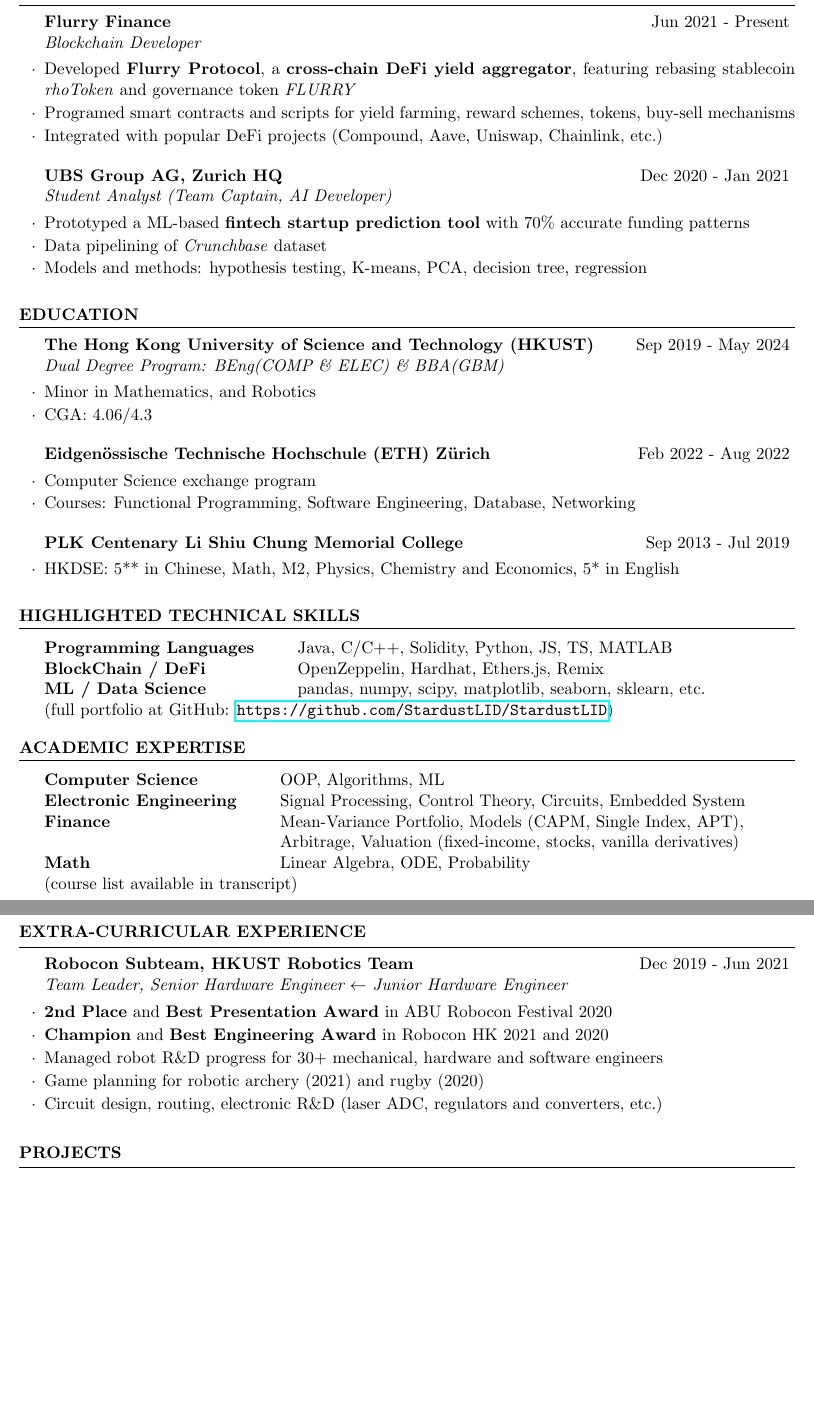
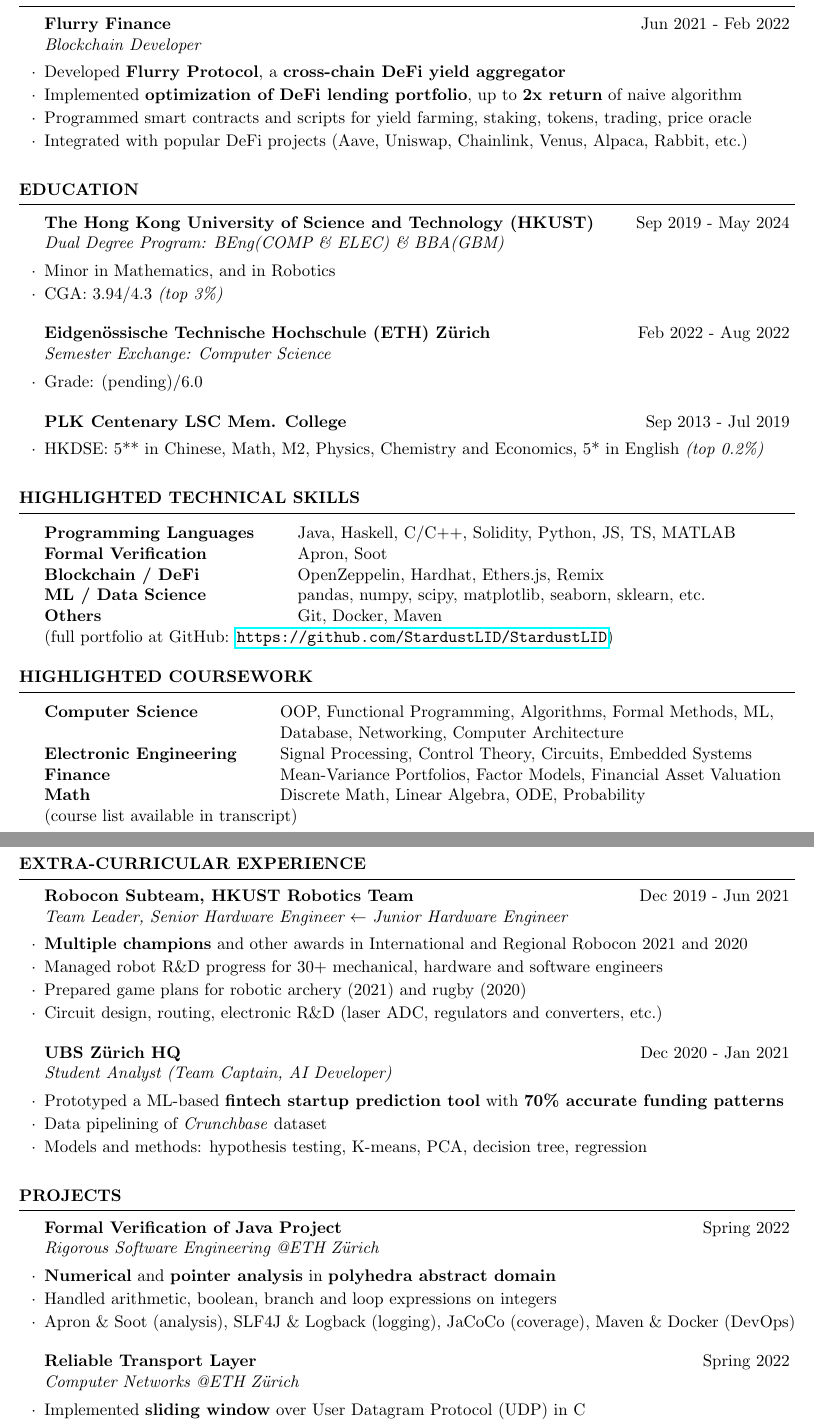
Before and after one commit to StardustLID/CV, a LaTeX CV (cv_general/cv_general_calvin_li.tex): two parts of pages 1 and 2 of 2, joined at a grey line, cut so that both start at the same text, the shorter picture padded with empty space. Compiled offline with pdfLaTeX.

Commit message:
spring 2022: ETH, regular cleanup

```diff
--- a/cv_general/cv_general_calvin_li.tex
+++ b/cv_general/cv_general_calvin_li.tex
@@ -19,17 +19,11 @@
 
 \begin{rSection}{Work Experience}
 
-    \begin{rSubsection}{Flurry Finance}{Jun 2021 - Present}{Blockchain Developer}{}
-        \item Developed \textbf{Flurry Protocol}, a \textbf{cross-chain DeFi yield aggregator},
-        featuring rebasing stablecoin \emph{rhoToken} and governance token \emph{FLURRY}
-        \item Programed smart contracts and scripts for yield farming, reward schemes, tokens, buy-sell mechanisms
-        \item Integrated with popular DeFi projects (Compound, Aave, Uniswap, Chainlink, etc.)
-    \end{rSubsection}
-
-    \begin{rSubsection}{UBS Group AG, Zurich HQ}{Dec 2020 - Jan 2021}{Student Analyst (Team Captain, AI Developer)}{}
-        \item Prototyped a ML-based \textbf{fintech startup prediction tool} with 70\% accurate funding patterns
-        \item Data pipelining of \emph{Crunchbase} dataset
-        \item Models and methods: hypothesis testing, K-means, PCA, decision tree, regression
+    \begin{rSubsection}{Flurry Finance}{Jun 2021 - Feb 2022}{Blockchain Developer}{}
+        \item Developed \textbf{Flurry Protocol}, a \textbf{cross-chain DeFi yield aggregator}
+        \item Implemented \textbf{optimization of DeFi lending portfolio}, up to \textbf{2x return} of naive algorithm
+        \item Programmed smart contracts and scripts for yield farming, staking, tokens, trading, price oracle
+        \item Integrated with popular DeFi projects (Aave, Uniswap, Chainlink, Venus, Alpaca, Rabbit, etc.)
     \end{rSubsection}
 
 \end{rSection}
@@ -37,17 +31,16 @@
 \begin{rSection}{Education}
 
     \begin{rSubsection}{The Hong Kong University of Science and Technology (HKUST)}{Sep 2019 - May 2024}{Dual Degree Program: BEng(COMP \& ELEC) \& BBA(GBM)}{}
-        \item Minor in Mathematics, and Robotics
-        \item CGA: 4.06/4.3
+        \item Minor in Mathematics, and in Robotics
+        \item CGA: 3.94/4.3 \emph{(top 3\%)}
     \end{rSubsection}
 
-    \begin{rSubsection}{Eidgenössische Technische Hochschule (ETH) Zürich}{Feb 2022 - Aug 2022}{}{}
-        \item Computer Science exchange program
-        \item Courses: Functional Programming, Software Engineering, Database, Networking
+    \begin{rSubsection}{Eidgenössische Technische Hochschule (ETH) Zürich}{Feb 2022 - Aug 2022}{Semester Exchange: Computer Science}{}
+        \item Grade: (pending)/6.0
     \end{rSubsection}
 
-    \begin{rSubsection}{PLK Centenary Li Shiu Chung Memorial College}{Sep 2013 - Jul 2019}{}{}
-        \item HKDSE: 5** in Chinese, Math, M2, Physics, Chemistry and Economics, 5* in English
+    \begin{rSubsection}{PLK Centenary LSC Mem. College}{Sep 2013 - Jul 2019}{}{}
+        \item HKDSE: 5** in Chinese, Math, M2, Physics, Chemistry and Economics, 5* in English \emph{(top 0.2\%)}
     \end{rSubsection}
 
 \end{rSection}
@@ -55,22 +48,24 @@
 \begin{rSection}{Highlighted Technical Skills}
 
 \begin{tabular}{ @{} >{\bfseries}l @{\hspace{6ex}} l }
-Programming Languages & Java, C/C++, Solidity, Python, JS, TS, MATLAB \\
-BlockChain / DeFi & OpenZeppelin, Hardhat, Ethers.js, Remix \\
+Programming Languages & Java, Haskell, C/C++, Solidity, Python, JS, TS, MATLAB \\
+Formal Verification & Apron, Soot \\
+Blockchain / DeFi & OpenZeppelin, Hardhat, Ethers.js, Remix \\
 ML / Data Science & pandas, numpy, scipy, matplotlib, seaborn, sklearn, etc. \\
+Others & Git, Docker, Maven
 \end{tabular}
 \\(full portfolio at GitHub: \url{https://github.com/StardustLID/StardustLID})
 
 \end{rSection}
 
-\begin{rSection}{Academic Expertise}
+\begin{rSection}{Highlighted Coursework}
 
 \begin{tabular}{ @{} >{\bfseries}l @{\hspace{6ex}} l }
-Computer Science & OOP, Algorithms, ML \\
-Electronic Engineering & Signal Processing, Control Theory, Circuits, Embedded System \\
-Finance & Mean-Variance Portfolio, Models (CAPM, Single Index, APT), \\
-& Arbitrage, Valuation (fixed-income, stocks, vanilla derivatives) \\
-Math & Linear Algebra, ODE, Probability
+Computer Science & OOP, Functional Programming, Algorithms, Formal Methods, ML, \\
+& Database, Networking, Computer Architecture \\
+Electronic Engineering & Signal Processing, Control Theory, Circuits, Embedded Systems \\
+Finance & Mean-Variance Portfolios, Factor Models, Financial Asset Valuation \\
+Math & Discrete Math, Linear Algebra, ODE, Probability
 \end{tabular}
 \\(course list available in transcript)
 
@@ -81,13 +76,22 @@
 \begin{rSection}{Extra-Curricular Experience}
 
     \begin{rSubsection}{Robocon Subteam, HKUST Robotics Team}{Dec 2019 - Jun 2021}{Team Leader, Senior Hardware Engineer $\leftarrow$ Junior Hardware Engineer}{}
-        \item \textbf{2nd Place} and \textbf{Best Presentation Award} in ABU Robocon Festival 2020
-        \item \textbf{Champion} and \textbf{Best Engineering Award} in Robocon HK 2021 and 2020
+        \item \textbf{Multiple champions} and other awards in International and Regional Robocon 2021 and 2020
         \item Managed robot R\&D progress for 30+ mechanical, hardware and software engineers
-        \item Game planning for robotic archery (2021) and rugby (2020)
+        \item Prepared game plans for robotic archery (2021) and rugby (2020)
         \item Circuit design, routing, electronic R\&D (laser ADC, regulators and converters, etc.)
+    \end{rSubsection}
+
+    \begin{rSubsection}{UBS Zürich HQ}{Dec 2020 - Jan 2021}{Student Analyst (Team Captain, AI Developer)}{}
+        \item Prototyped a ML-based \textbf{fintech startup prediction tool} with \textbf{70\% accurate funding patterns}
+        \item Data pipelining of \emph{Crunchbase} dataset
+        \item Models and methods: hypothesis testing, K-means, PCA, decision tree, regression
     \end{rSubsection}
 
 \end{rSection}
 
 \begin{rSection}{Projects}
+    \begin{rSubsection}{Formal Verification of Java Project}{Spring 2022}{Rigorous Software Engineering @ETH Zürich}{}
+        \item \textbf{Numerical} and \textbf{pointer analysis} in \textbf{polyhedra abstract domain}
+        \item Handled arithmetic, boolean, branch and loop expressions on integers
+        \item Apron \& Soot (analysis), SLF4J \& Logback (logging), JaCoCo (coverage), Maven \& Docker (DevOps)
@@ -98,4 +98,5 @@
     \end{rSubsection}
 
-    \begin{rSubsection}{Operation H}{Fall 2020}{OOP Programming project for COMP2012H}{}
-        \item Top-down shooter game inspired by \emph{Twilight Wars}
+    \begin{rSubsection}{Reliable Transport Layer}{Spring 2022}{Computer Networks @ETH Zürich}{}
+        \item Implemented \textbf{sliding window} over User Datagram Protocol (UDP) in C
+        \item Reliable against packet loss, reordering, duplication and corruption
```
Also changed, not shown: cv_general/cv_general_calvin_li.pdf, legacy/Li_Kin_Fung_CV_20211222.pdf (added), cv_general/cv_general_calvin_li.tex (15 more changed lines).
